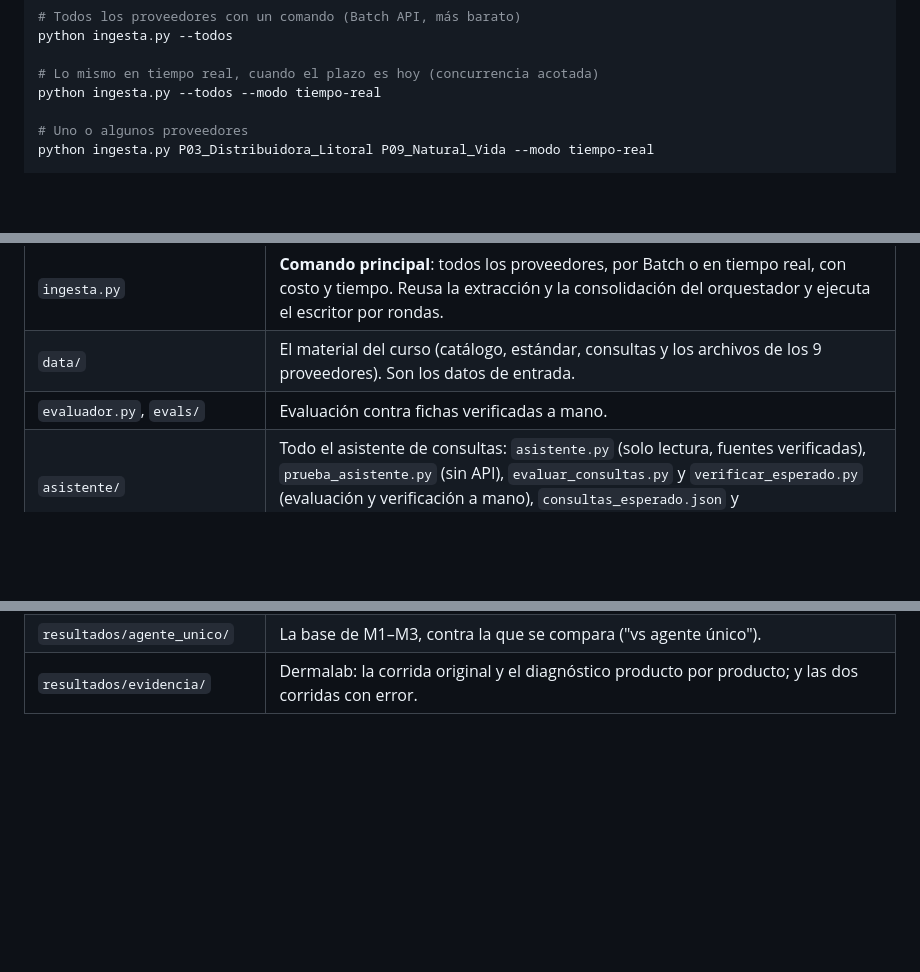
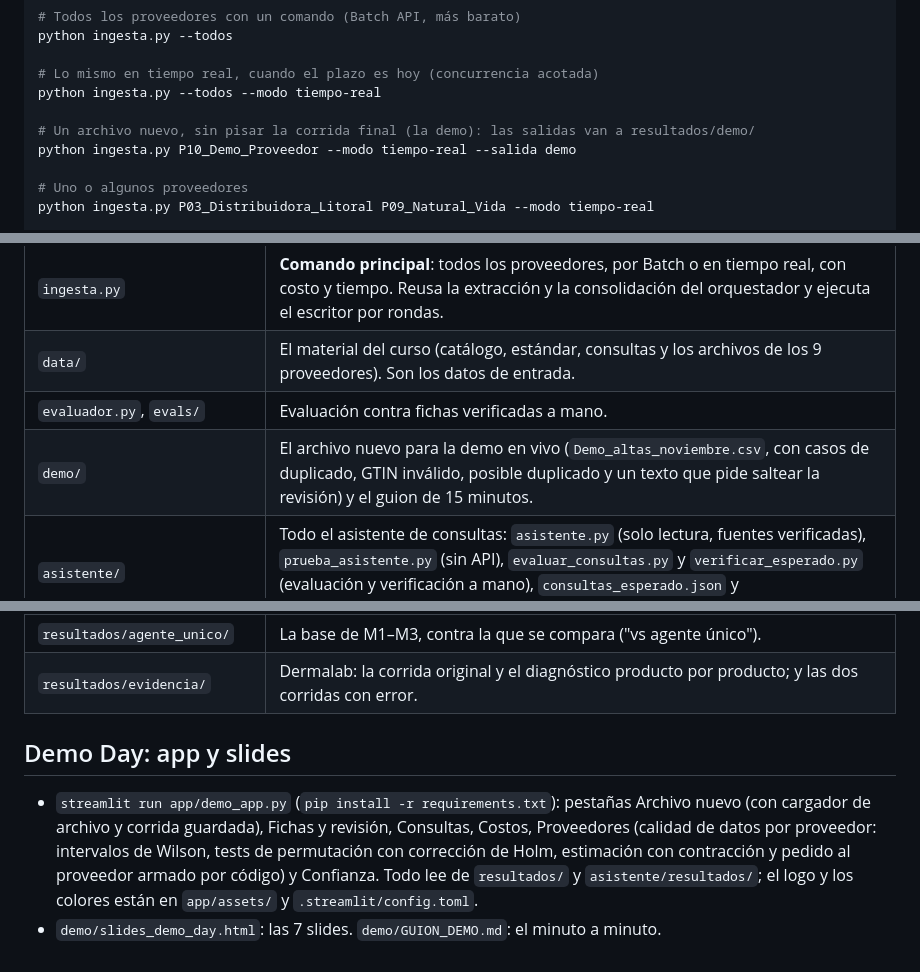
Before and after one commit to lopezparrai/ingesta-catalogo-agentes, a Markdown page: README.md, 3 parts joined by grey strips. Rendered like a GitHub page; blank space fills up the shorter version.

Commit message:
Demo Day: app de Streamlit, slides, guion y calidad por proveedor

```diff
--- a/README.md
+++ b/README.md
@@ -22,6 +22,9 @@ python ingesta.py --todos
 
 # Lo mismo en tiempo real, cuando el plazo es hoy (concurrencia acotada)
 python ingesta.py --todos --modo tiempo-real
+
+# Un archivo nuevo, sin pisar la corrida final (la demo): las salidas van a resultados/demo/
+python ingesta.py P10_Demo_Proveedor --modo tiempo-real --salida demo
 
 # Uno o algunos proveedores
 python ingesta.py P03_Distribuidora_Litoral P09_Natural_Vida --modo tiempo-real
@@ -242,9 +245,18 @@ citadas y abstención. Resultado actual: **29 de 29**. Tres cosas para leerlo bi
 | `ingesta.py` | **Comando principal**: todos los proveedores, por Batch o en tiempo real, con costo y tiempo. Reusa la extracción y la consolidación del orquestador y ejecuta el escritor por rondas. |
 | `data/` | El material del curso (catálogo, estándar, consultas y los archivos de los 9 proveedores). Son los datos de entrada. |
 | `evaluador.py`, `evals/` | Evaluación contra fichas verificadas a mano. |
+| `demo/` | El archivo nuevo para la demo en vivo (`Demo_altas_noviembre.csv`, con casos de duplicado, GTIN inválido, posible duplicado y un texto que pide saltear la revisión) y el guion de 15 minutos. |
 | `asistente/` | Todo el asistente de consultas: `asistente.py` (solo lectura, fuentes verificadas), `prueba_asistente.py` (sin API), `evaluar_consultas.py` y `verificar_esperado.py` (evaluación y verificación a mano), `consultas_esperado.json` y `resultados/respuestas.json` (la salida). |
 | `prueba_hooks.py`, `prueba_ingesta.py` | Pruebas sin API de los hooks, del motor de rondas y de los controles de precio y de FDS. |
 | `ejercicios/` | Ejercicios sueltos del curso (prompt v2, salida estructurada); el sistema no los usa. |
 | `resultados/final/` | La corrida final: por proveedor, la ficha y su traza (costo, caché, frenos de hooks), más la cola de revisión y el resumen. |
 | `resultados/agente_unico/` | La base de M1–M3, contra la que se compara ("vs agente único"). |
 | `resultados/evidencia/` | Dermalab: la corrida original y el diagnóstico producto por producto; y las dos corridas con error. |
+
+## Demo Day: app y slides
+
+- `streamlit run app/demo_app.py` (`pip install -r requirements.txt`): pestañas Archivo nuevo (con cargador de archivo y corrida guardada), Fichas y revisión,
+  Consultas, Costos, Proveedores (calidad de datos por proveedor: intervalos de Wilson, tests de permutación con corrección de Holm, estimación
+  con contracción y pedido al proveedor armado por código) y Confianza. Todo lee de `resultados/` y `asistente/resultados/`; el logo y los colores están en
+  `app/assets/` y `.streamlit/config.toml`.
+- `demo/slides_demo_day.html`: las 7 slides. `demo/GUION_DEMO.md`: el minuto a minuto.
```
Also changed, not shown: demo/GUION_DEMO.md (added, +75 -0 lines), demo/GUION_DEMO_terminal.md (added, +62 -0 lines), app/assets/icono_ceibo.png (added), app/assets/logo_ceibo.png (added), app/assets/logo_ceibo_horizontal.png (added), 11 other files.
